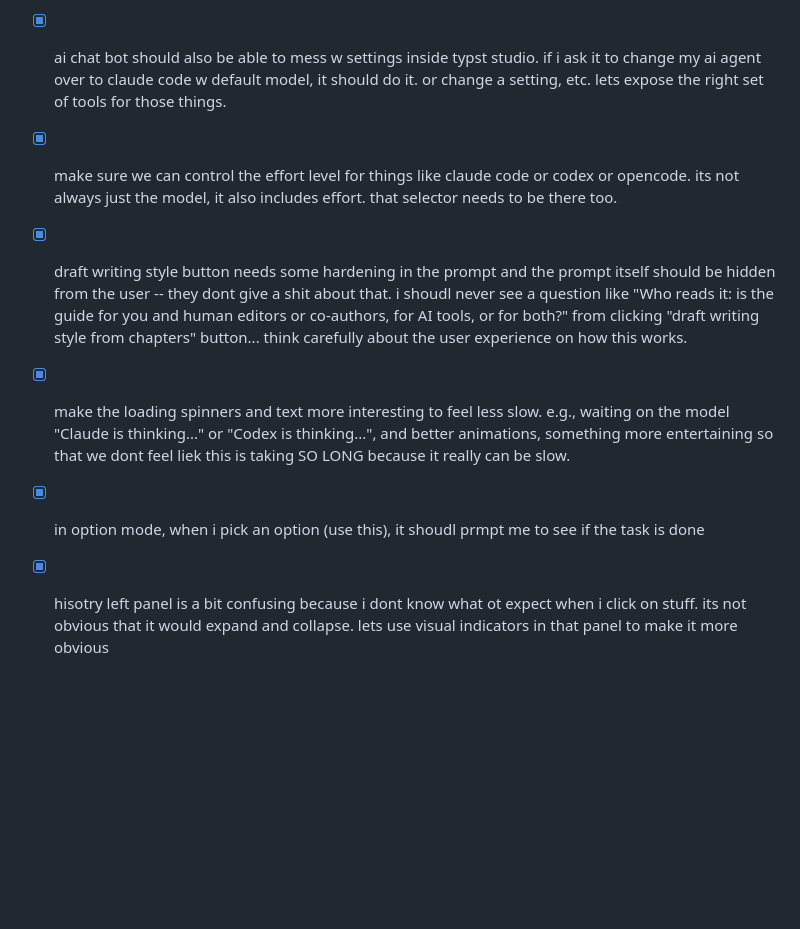
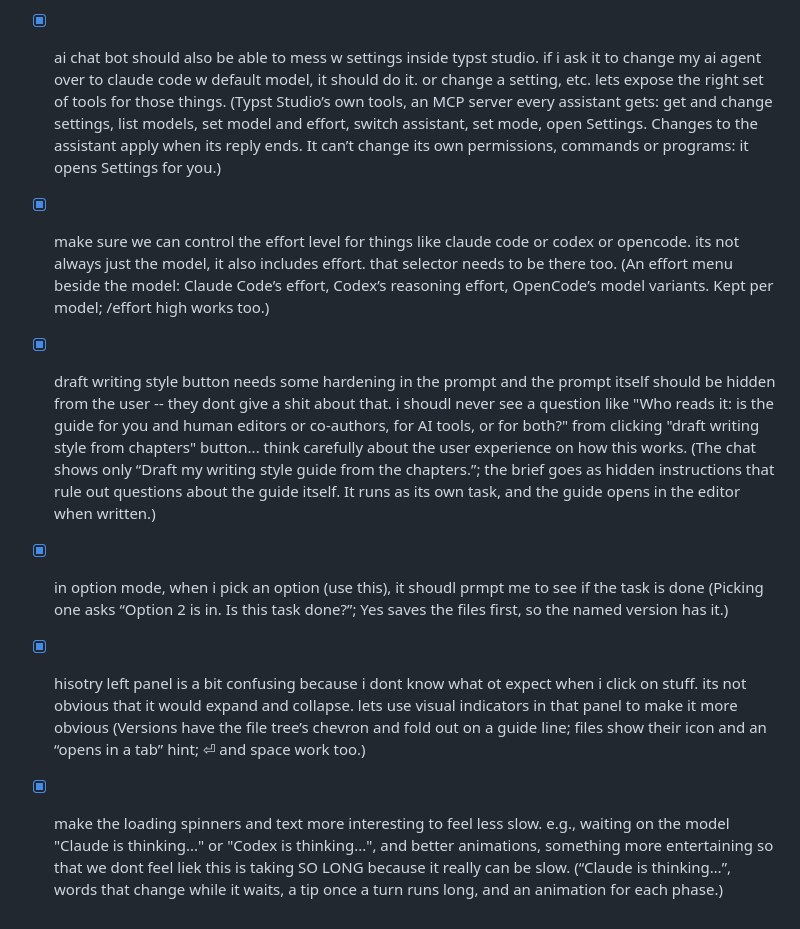
Before and after one commit to jgeewax/foreword, a Markdown page: TODO.md, the part around the change. GitHub-like rendering; blank space fills up the shorter version.

Commit message:
TODO: what was done for the settings tools, effort, style draft, Options, History and the activity line
The six items ticked again (an editor's save had unticked two), in the order the list now has them, each with a short note of what was built.

```diff
--- a/TODO.md
+++ b/TODO.md
@@ -230,14 +230,14 @@
 
 - [x] we need a claude-code style question asking tool and UI in the chatbox. right now, when there are questions, the model seems to just dump them as text and i have to type to answer. i want multiple questions in order possible. for each one, suggest 3 options and give me a "other" option as well. this also includes multi-select checkbox (as well as other), y/n questions, etc. we have to be really thorough on this one.
 
-- [x] ai chat bot should also be able to mess w settings inside typst studio. if i ask it to change my ai agent over to claude code w default model, it should do it. or change a setting, etc. lets expose the right set of tools for those things.
+- [x] ai chat bot should also be able to mess w settings inside typst studio. if i ask it to change my ai agent over to claude code w default model, it should do it. or change a setting, etc. lets expose the right set of tools for those things. (Typst Studio’s own tools, an MCP server every assistant gets: get and change settings, list models, set model and effort, switch assistant, set mode, open Settings. Changes to the assistant apply when its reply ends. It can’t change its own permissions, commands or programs: it opens Settings for you.)
 
-- [x] make sure we can control the effort level for things like claude code or codex or opencode. its not always just the model, it also includes effort. that selector needs to be there too.
+- [x] make sure we can control the effort level for things like claude code or codex or opencode. its not always just the model, it also includes effort. that selector needs to be there too. (An effort menu beside the model: Claude Code’s effort, Codex’s reasoning effort, OpenCode’s model variants. Kept per model; /effort high works too.)
 
-- [x] draft writing style button needs some hardening in the prompt and the prompt itself should be hidden from the user -- they dont give a shit about that. i shoudl never see a question like "Who reads it: is the guide for you and human editors or co-authors, for AI tools, or for both?" from clicking "draft writing style from chapters" button... think carefully about the user experience on how this works.
+- [x] draft writing style button needs some hardening in the prompt and the prompt itself should be hidden from the user -- they dont give a shit about that. i shoudl never see a question like "Who reads it: is the guide for you and human editors or co-authors, for AI tools, or for both?" from clicking "draft writing style from chapters" button... think carefully about the user experience on how this works. (The chat shows only “Draft my writing style guide from the chapters.”; the brief goes as hidden instructions that rule out questions about the guide itself. It runs as its own task, and the guide opens in the editor when written.)
 
-- [x] make the loading spinners and text more interesting to feel less slow. e.g., waiting on the model "Claude is thinking..." or "Codex is thinking...", and better animations, something more entertaining so that we dont feel liek this is taking SO LONG because it really can be slow.
+- [x] in option mode, when i pick an option (use this), it shoudl prmpt me to see if the task is done (Picking one asks “Option 2 is in. Is this task done?”; Yes saves the files first, so the named version has it.)
 
-- [x] in option mode, when i pick an option (use this), it shoudl prmpt me to see if the task is done
+- [x] hisotry left panel is a bit confusing because i dont know what ot expect when i click on stuff. its not obvious that it would expand and collapse. lets use visual indicators in that panel to make it more obvious (Versions have the file tree’s chevron and fold out on a guide line; files show their icon and an “opens in a tab” hint; ⏎ and space work too.)
 
-- [x] hisotry left panel is a bit confusing because i dont know what ot expect when i click on stuff. its not obvious that it would expand and collapse. lets use visual indicators in that panel to make it more obvious
+- [x] make the loading spinners and text more interesting to feel less slow. e.g., waiting on the model "Claude is thinking..." or "Codex is thinking...", and better animations, something more entertaining so that we dont feel liek this is taking SO LONG because it really can be slow. (“Claude is thinking…”, words that change while it waits, a tip once a turn runs long, and an animation for each phase.)
```
